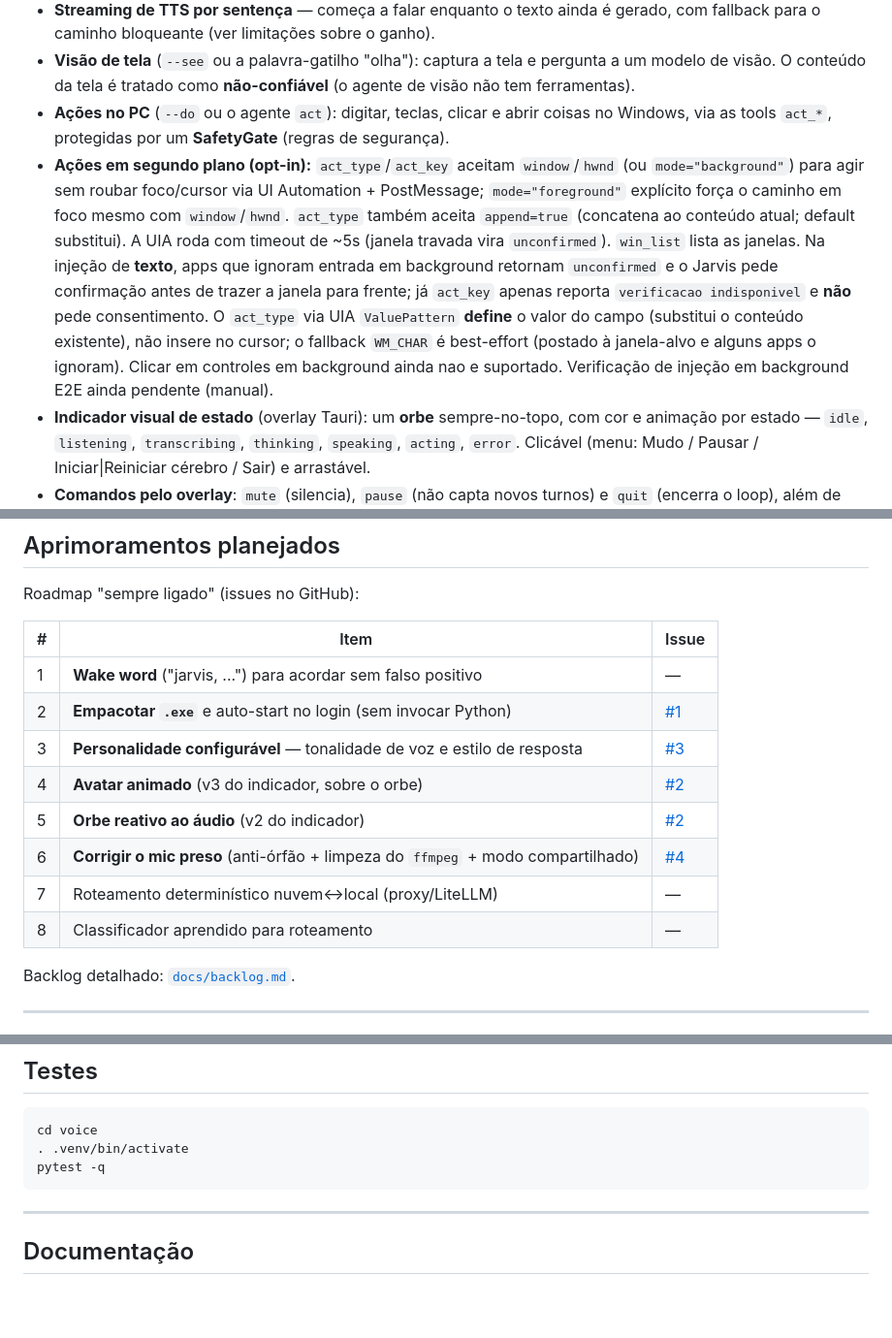
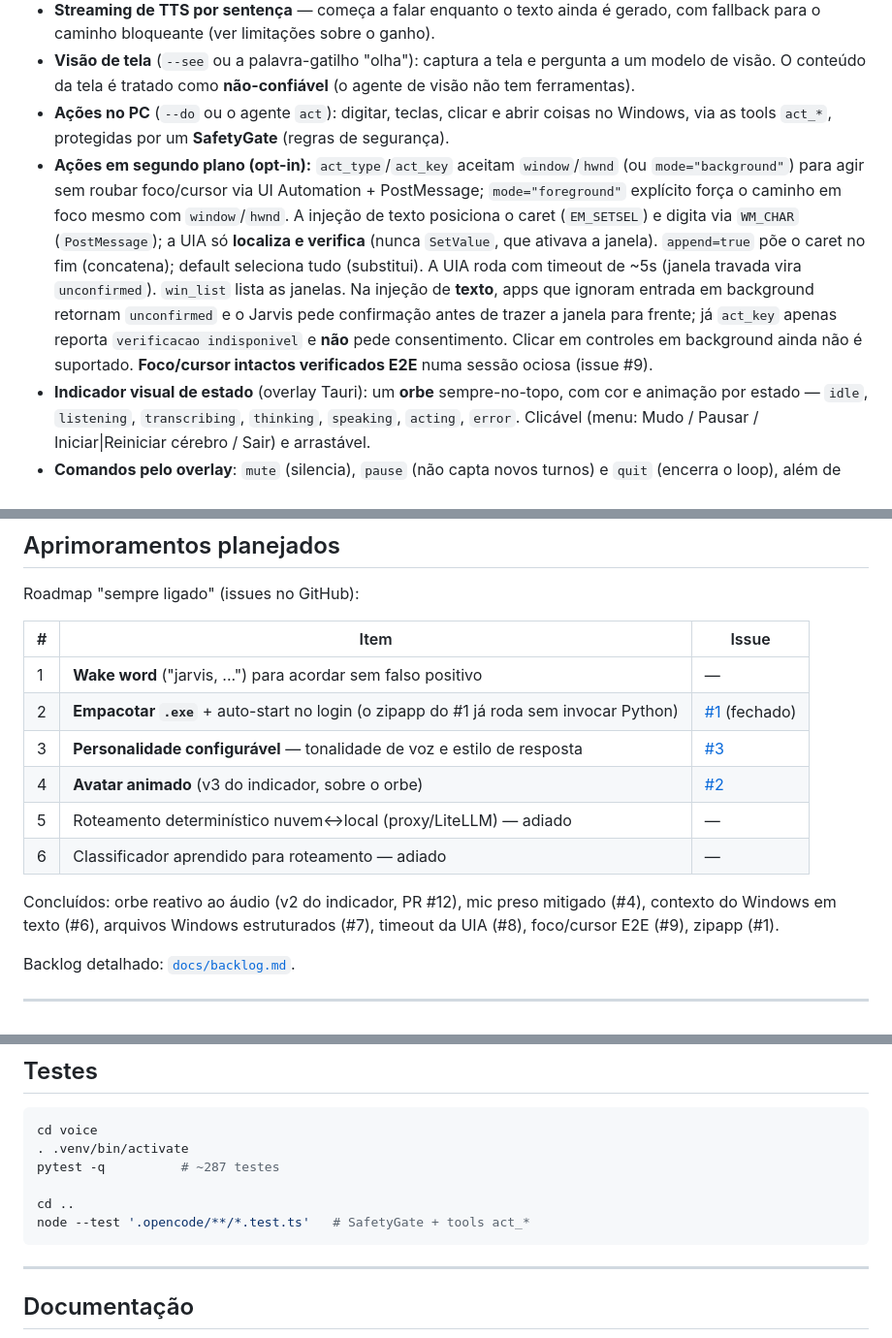
Before and after one commit to GuilhermeBn198/jarvis, a Markdown page: README.md, 3 parts joined by grey strips. Shown at 97% size. GitHub-like rendering; blank space fills up the shorter version.

Commit message:
docs: sincroniza README e backlog com o estado atual (#15)
- README §Capacidades: injeção de texto agora é EM_SETSEL+WM_CHAR
  (nunca SetValue); foco/cursor verificados E2E (#9), não mais pendente.
- README roadmap: remove itens concluídos (orbe v2 #12, mic #4) e lista
  só o que resta; zipapp marcado como entregue no #1.
- README: contagem de testes (~287) e comando dos testes node.
- backlog 7.A: resumo e E2E alinhados ao #9; registra explicitamente o
  que segue pendente (consentimento com app que ignora background e
  act_key E2E).
- backlog: TODO de contexto de janelas reconciliado (coberto pelo 7.B).

````diff
--- a/README.md
+++ b/README.md
@@ -42,7 +42,7 @@ Divisão de responsabilidades:
 - **Streaming de TTS por sentença** — começa a falar enquanto o texto ainda é gerado, com fallback para o caminho bloqueante (ver limitações sobre o ganho).
 - **Visão de tela** (`--see` ou a palavra-gatilho "olha"): captura a tela e pergunta a um modelo de visão. O conteúdo da tela é tratado como **não-confiável** (o agente de visão não tem ferramentas).
 - **Ações no PC** (`--do` ou o agente `act`): digitar, teclas, clicar e abrir coisas no Windows, via as tools `act_*`, protegidas por um **SafetyGate** (regras de segurança).
-- **Ações em segundo plano (opt-in):** `act_type`/`act_key` aceitam `window`/`hwnd` (ou `mode="background"`) para agir sem roubar foco/cursor via UI Automation + PostMessage; `mode="foreground"` explícito força o caminho em foco mesmo com `window`/`hwnd`. `act_type` também aceita `append=true` (concatena ao conteúdo atual; default substitui). A UIA roda com timeout de ~5s (janela travada vira `unconfirmed`). `win_list` lista as janelas. Na injeção de **texto**, apps que ignoram entrada em background retornam `unconfirmed` e o Jarvis pede confirmação antes de trazer a janela para frente; já `act_key` apenas reporta `verificacao indisponivel` e **não** pede consentimento. O `act_type` via UIA `ValuePattern` **define** o valor do campo (substitui o conteúdo existente), não insere no cursor; o fallback `WM_CHAR` é best-effort (postado à janela-alvo e alguns apps o ignoram). Clicar em controles em background ainda nao e suportado. Verificação de injeção em background E2E ainda pendente (manual).
+- **Ações em segundo plano (opt-in):** `act_type`/`act_key` aceitam `window`/`hwnd` (ou `mode="background"`) para agir sem roubar foco/cursor via UI Automation + PostMessage; `mode="foreground"` explícito força o caminho em foco mesmo com `window`/`hwnd`. A injeção de texto posiciona o caret (`EM_SETSEL`) e digita via `WM_CHAR` (`PostMessage`); a UIA só **localiza e verifica** (nunca `SetValue`, que ativava a janela). `append=true` põe o caret no fim (concatena); default seleciona tudo (substitui). A UIA roda com timeout de ~5s (janela travada vira `unconfirmed`). `win_list` lista as janelas. Na injeção de **texto**, apps que ignoram entrada em background retornam `unconfirmed` e o Jarvis pede confirmação antes de trazer a janela para frente; já `act_key` apenas reporta `verificacao indisponivel` e **não** pede consentimento. Clicar em controles em background ainda não é suportado. **Foco/cursor intactos verificados E2E** numa sessão ociosa (issue #9).
 - **Indicador visual de estado** (overlay Tauri): um **orbe** sempre-no-topo, com cor e animação por estado — `idle`, `listening`, `transcribing`, `thinking`, `speaking`, `acting`, `error`. Clicável (menu: Mudo / Pausar / Iniciar|Reiniciar cérebro / Sair) e arrastável.
 - **Comandos pelo overlay**: `mute` (silencia), `pause` (não capta novos turnos) e `quit` (encerra o loop), além de subir o cérebro no WSL.
 - **Bridge de texto** (stdin → agente → stdout), útil para scripts e testes.
@@ -289,13 +289,13 @@ Roadmap "sempre ligado" (issues no GitHub):
 | # | Item | Issue |
 |---|---|---|
 | 1 | **Wake word** ("jarvis, ...") para acordar sem falso positivo | — |
-| 2 | **Empacotar `.exe`** e auto-start no login (sem invocar Python) | [#1](https://github.com/GuilhermeBn198/jarvis/issues/1) |
+| 2 | **Empacotar `.exe`** + auto-start no login (o zipapp do #1 já roda sem invocar Python) | [#1](https://github.com/GuilhermeBn198/jarvis/issues/1) (fechado) |
 | 3 | **Personalidade configurável** — tonalidade de voz e estilo de resposta | [#3](https://github.com/GuilhermeBn198/jarvis/issues/3) |
 | 4 | **Avatar animado** (v3 do indicador, sobre o orbe) | [#2](https://github.com/GuilhermeBn198/jarvis/issues/2) |
-| 5 | **Orbe reativo ao áudio** (v2 do indicador) | [#2](https://github.com/GuilhermeBn198/jarvis/issues/2) |
-| 6 | **Corrigir o mic preso** (anti-órfão + limpeza do `ffmpeg` + modo compartilhado) | [#4](https://github.com/GuilhermeBn198/jarvis/issues/4) |
-| 7 | Roteamento determinístico nuvem↔local (proxy/LiteLLM) | — |
-| 8 | Classificador aprendido para roteamento | — |
+| 5 | Roteamento determinístico nuvem↔local (proxy/LiteLLM) — adiado | — |
+| 6 | Classificador aprendido para roteamento — adiado | — |
+
+Concluídos: orbe reativo ao áudio (v2 do indicador, PR #12), mic preso mitigado (#4), contexto do Windows em texto (#6), arquivos Windows estruturados (#7), timeout da UIA (#8), foco/cursor E2E (#9), zipapp (#1).
 
 Backlog detalhado: [`docs/backlog.md`](docs/backlog.md).
 
@@ -337,7 +337,10 @@ jarvis/
 ```bash
 cd voice
 . .venv/bin/activate
-pytest -q
+pytest -q          # ~287 testes
+
+cd ..
+node --test '.opencode/**/*.test.ts'   # SafetyGate + tools act_*
 ```
 
 ---
````
Also changed, not shown: other parts of README.md (+1 -1 lines), docs/backlog.md (+3 -3 lines).
